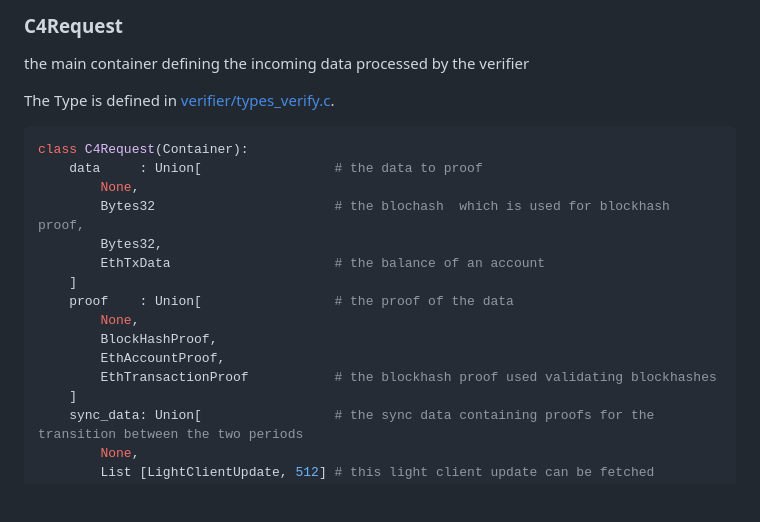
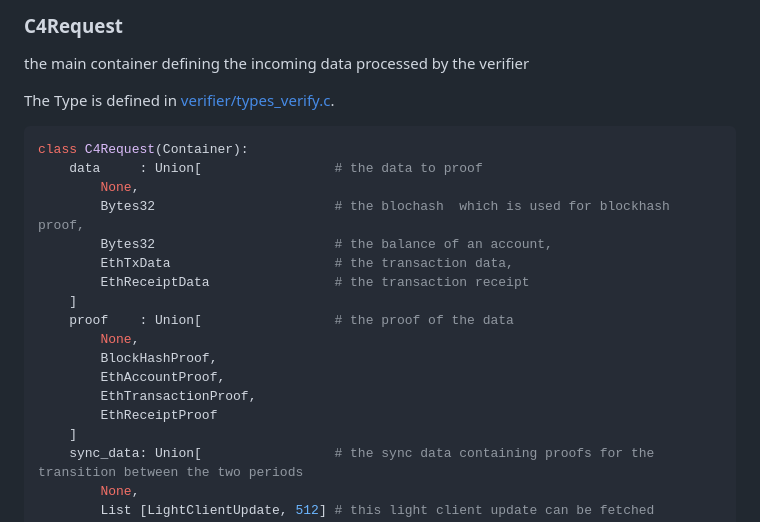
Before and after one commit to corpus-core/colibri-stateless, a Markdown page: README.md, the part around one of its changes. GitHub-like rendering; blank space fills up the shorter version.

```diff
--- a/README.md
+++ b/README.md
@@ -556,14 +558,16 @@ class C4Request(Container):
     data     : Union[                 # the data to proof
         None,
         Bytes32                       # the blochash  which is used for blockhash proof,
-        Bytes32,
-        EthTxData                     # the balance of an account
+        Bytes32                       # the balance of an account,
+        EthTxData                     # the transaction data,
+        EthReceiptData                # the transaction receipt
     ]
     proof    : Union[                 # the proof of the data
         None,
         BlockHashProof,
         EthAccountProof,
-        EthTransactionProof           # the blockhash proof used validating blockhashes
+        EthTransactionProof,
+        EthReceiptProof
     ]
     sync_data: Union[                 # the sync data containing proofs for the transition between the two periods
         None,
```
Also changed, not shown: other parts of README.md (+52 -5 lines).
